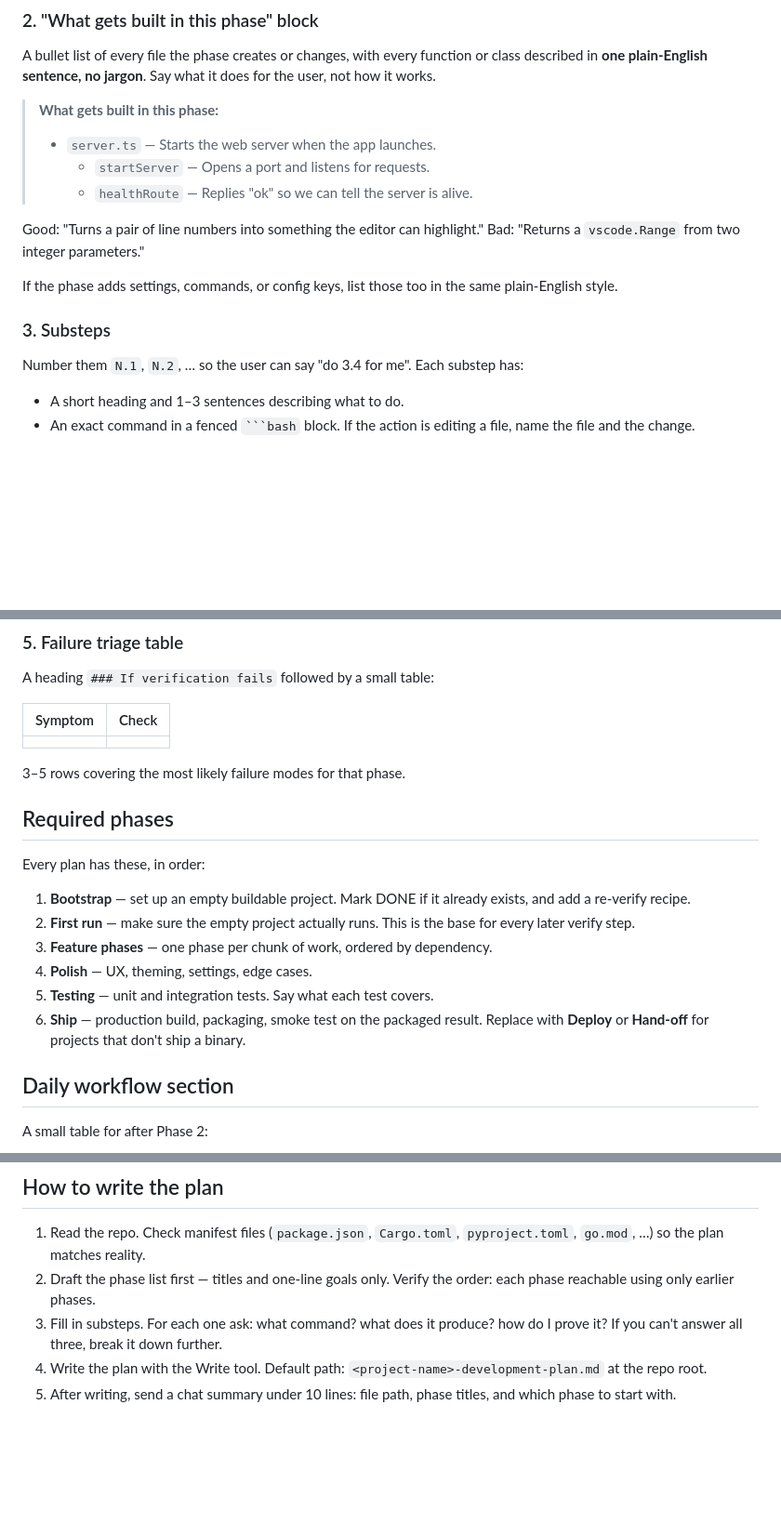
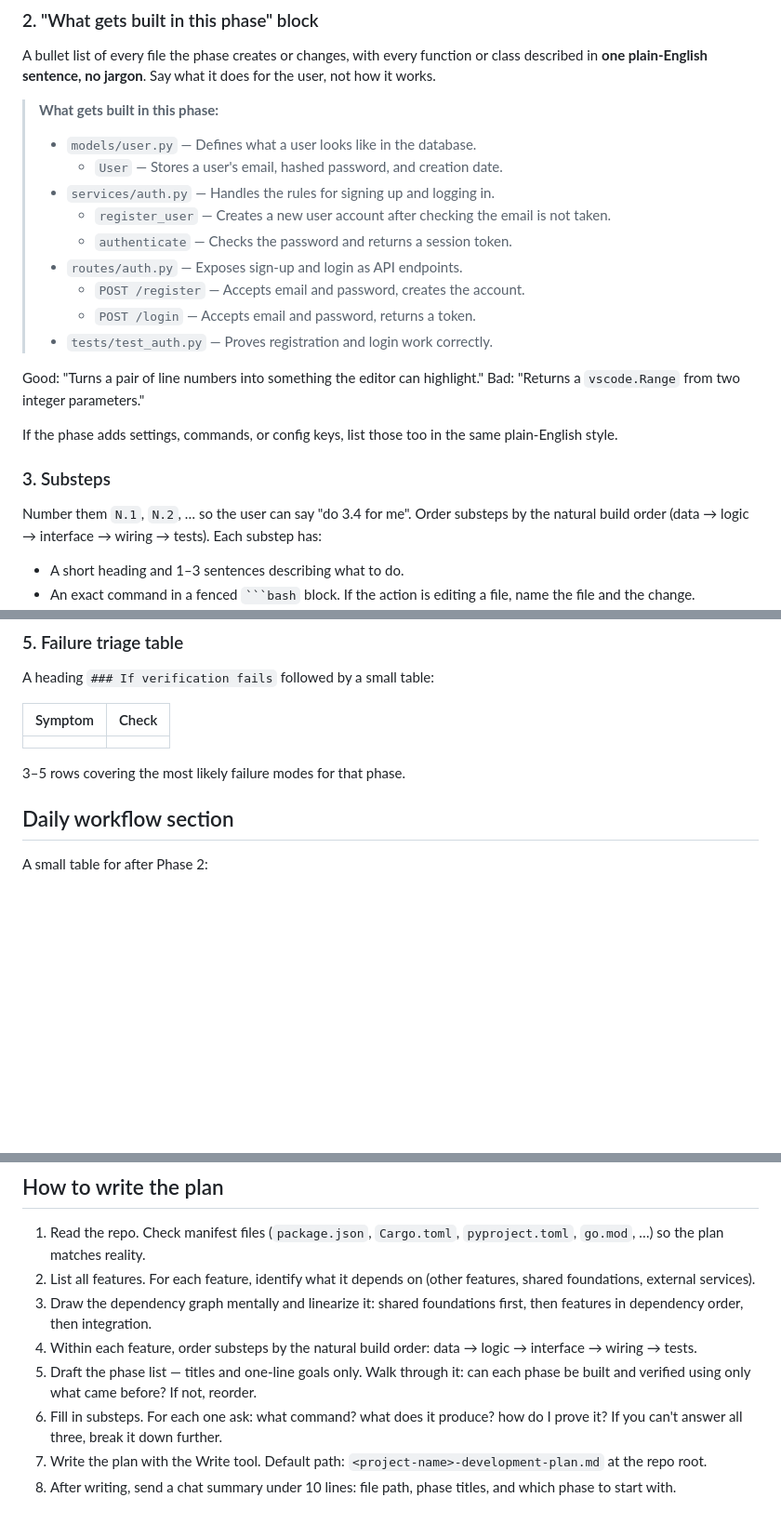
Before and after one commit to 25d-228/skill-files, a Markdown page: development-plan/SKILL.md, 3 parts joined by grey strips. Shown at 93% size. GitHub-like rendering; blank space fills up the shorter version.

````diff
--- a/development-plan/SKILL.md
+++ b/development-plan/SKILL.md
@@ -64,9 +99,15 @@ A bullet list of every file the phase creates or changes, with every function or
 
 > **What gets built in this phase:**
 >
-> - `server.ts` — Starts the web server when the app launches.
->   - `startServer` — Opens a port and listens for requests.
->   - `healthRoute` — Replies "ok" so we can tell the server is alive.
+> - `models/user.py` — Defines what a user looks like in the database.
+>   - `User` — Stores a user's email, hashed password, and creation date.
+> - `services/auth.py` — Handles the rules for signing up and logging in.
+>   - `register_user` — Creates a new user account after checking the email is not taken.
+>   - `authenticate` — Checks the password and returns a session token.
+> - `routes/auth.py` — Exposes sign-up and login as API endpoints.
+>   - `POST /register` — Accepts email and password, creates the account.
+>   - `POST /login` — Accepts email and password, returns a token.
+> - `tests/test_auth.py` — Proves registration and login work correctly.
 
 Good: "Turns a pair of line numbers into something the editor can highlight."
 Bad: "Returns a `vscode.Range` from two integer parameters."
@@ -75,7 +116,7 @@ If the phase adds settings, commands, or config keys, list those too in the same
 
 ### 3. Substeps
 
-Number them `N.1`, `N.2`, … so the user can say "do 3.4 for me". Each substep has:
+Number them `N.1`, `N.2`, … so the user can say "do 3.4 for me". Order substeps by the natural build order (data → logic → interface → wiring → tests). Each substep has:
 
 - A short heading and 1–3 sentences describing what to do.
 - An exact command in a fenced ` ```bash ` block. If the action is editing a file, name the file and the change.
@@ -97,17 +138,6 @@ A heading `### If verification fails` followed by a small table:
 | <observed failure> | <what to look at first>  |
 
 3–5 rows covering the most likely failure modes for that phase.
-
-## Required phases
-
-Every plan has these, in order:
-
-1. **Bootstrap** — set up an empty buildable project. Mark DONE if it already exists, and add a re-verify recipe.
-2. **First run** — make sure the empty project actually runs. This is the base for every later verify step.
-3. **Feature phases** — one phase per chunk of work, ordered by dependency.
-4. **Polish** — UX, theming, settings, edge cases.
-5. **Testing** — unit and integration tests. Say what each test covers.
-6. **Ship** — production build, packaging, smoke test on the packaged result. Replace with **Deploy** or **Hand-off** for projects that don't ship a binary.
 
 ## Daily workflow section
 
@@ -149,7 +179,10 @@ A 3–6 row table. Each risk specific to this project, each mitigation a concret
 ## How to write the plan
 
 1. Read the repo. Check manifest files (`package.json`, `Cargo.toml`, `pyproject.toml`, `go.mod`, …) so the plan matches reality.
-2. Draft the phase list first — titles and one-line goals only. Verify the order: each phase reachable using only earlier phases.
-3. Fill in substeps. For each one ask: what command? what does it produce? how do I prove it? If you can't answer all three, break it down further.
-4. Write the plan with the Write tool. Default path: `<project-name>-development-plan.md` at the repo root.
-5. After writing, send a chat summary under 10 lines: file path, phase titles, and which phase to start with.
+2. List all features. For each feature, identify what it depends on (other features, shared foundations, external services).
+3. Draw the dependency graph mentally and linearize it: shared foundations first, then features in dependency order, then integration.
+4. Within each feature, order substeps by the natural build order: data → logic → interface → wiring → tests.
+5. Draft the phase list — titles and one-line goals only. Walk through it: can each phase be built and verified using only what came before? If not, reorder.
+6. Fill in substeps. For each one ask: what command? what does it produce? how do I prove it? If you can't answer all three, break it down further.
+7. Write the plan with the Write tool. Default path: `<project-name>-development-plan.md` at the repo root.
+8. After writing, send a chat summary under 10 lines: file path, phase titles, and which phase to start with.
````
Also changed, not shown: other parts of development-plan/SKILL.md (+46 -11 lines).
